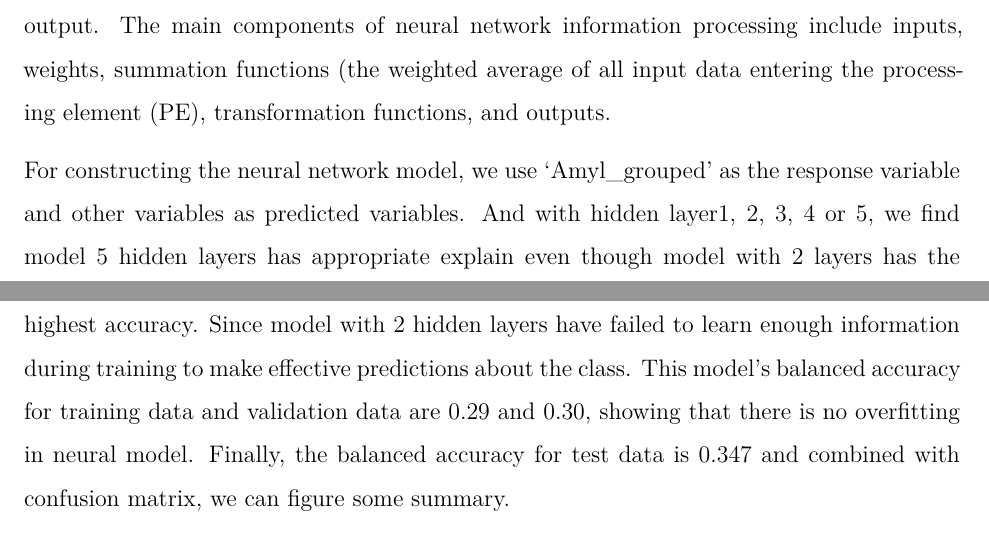
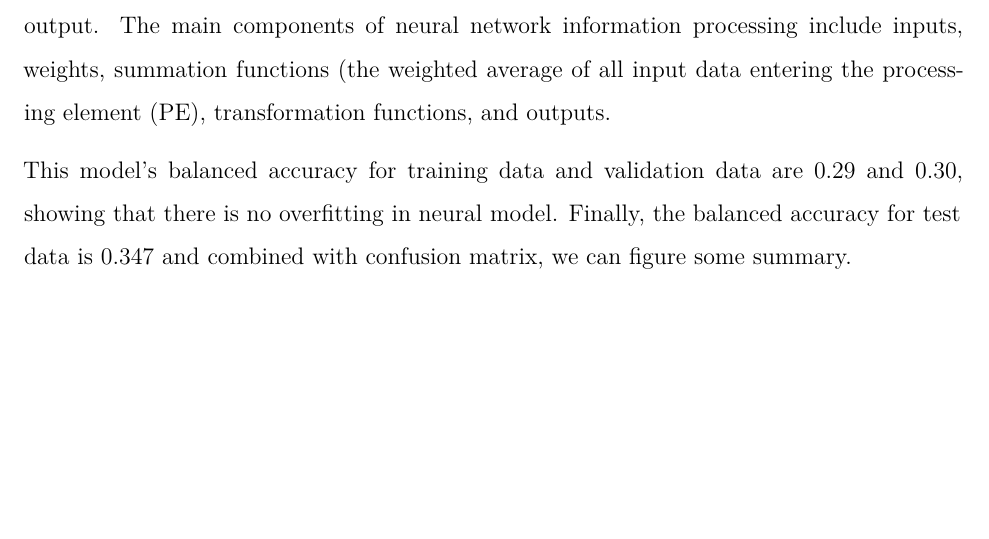
Before and after one commit to xzz81/ML, an R Markdown document (Project3_balanced_accuracy.rmd): two parts of pages 8 and 9 of 12 before the commit and part of page 8 of 12 after it, the two joined at a grey line, cut so that both start at the same text, the shorter picture padded with empty space. Rendered offline with R 4.5, knitr and Pandoc, then LaTeX, with nearby package versions; some code elsewhere in the file could not run offline.

Commit message:
Update Project3_balanced_accuracy.rmd

```diff
--- a/Project3_balanced_accuracy.rmd
+++ b/Project3_balanced_accuracy.rmd
@@ -713,9 +713,6 @@ Neural networks are inspired by the architecture of biological neural systems, w
 Each neuron receives one or more inputs, processes those inputs, and produces an output.
 The main components of neural network information processing include inputs, weights, summation functions (the weighted average of all input data entering the processing element (PE), transformation functions, and outputs.
 
-For constructing the neural network model, we use 'Amyl_grouped' as the response variable and other variables as predicted variables.
-And with hidden layer1, 2, 3, 4 or 5, we find model 5 hidden layers has appropriate explain even though model with 2 layers has the highest accuracy.
-Since model with 2 hidden layers have failed to learn enough information during training to make effective predictions about the class.
 This model's balanced accuracy for training data and validation data are 0.29 and 0.30, showing that there is no overfitting in neural model.
 Finally, the balanced accuracy for test data is 0.347 and combined with confusion matrix, we can figure some summary.
 
```
Also changed, not shown: Project3_balanced_accuracy.rmd (5 more changed lines).
